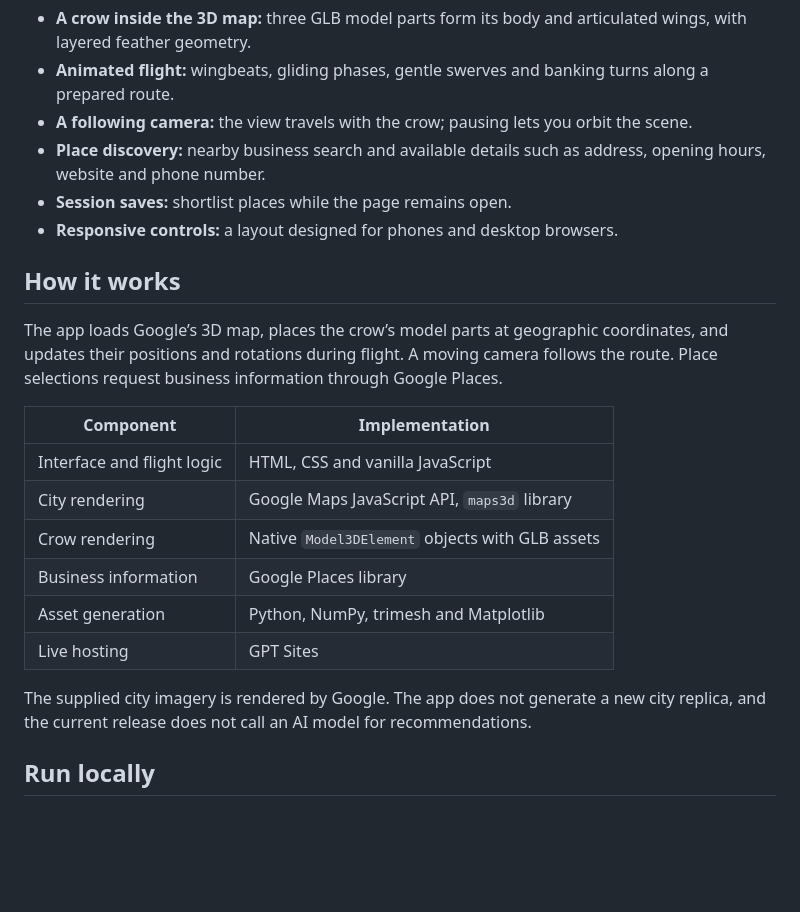
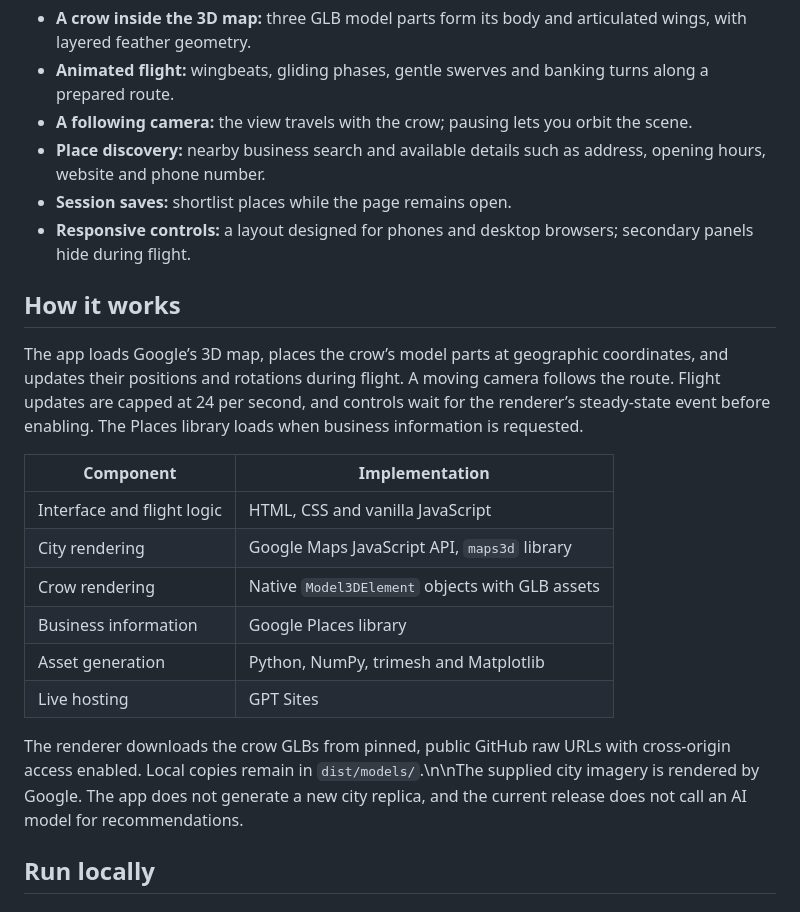
Before and after one commit to sayyidkhan/itachiscrow, a Markdown page: README.md, the part around the change. GitHub-like rendering; blank space fills up the shorter version.

Commit message:
Document render readiness, mobile optimizations and model delivery

```diff
--- a/README.md
+++ b/README.md
@@ -40,11 +40,11 @@ The longer-term vision is an AI travel scout that adapts exploration to your int
 - **A following camera:** the view travels with the crow; pausing lets you orbit the scene.
 - **Place discovery:** nearby business search and available details such as address, opening hours, website and phone number.
 - **Session saves:** shortlist places while the page remains open.
-- **Responsive controls:** a layout designed for phones and desktop browsers.
+- **Responsive controls:** a layout designed for phones and desktop browsers; secondary panels hide during flight.
 
 ## How it works
 
-The app loads Google’s 3D map, places the crow’s model parts at geographic coordinates, and updates their positions and rotations during flight. A moving camera follows the route. Place selections request business information through Google Places.
+The app loads Google’s 3D map, places the crow’s model parts at geographic coordinates, and updates their positions and rotations during flight. A moving camera follows the route. Flight updates are capped at 24 per second, and controls wait for the renderer’s steady-state event before enabling. The Places library loads when business information is requested.
 
 | Component | Implementation |
 | --- | --- |
@@ -55,7 +55,7 @@ The app loads Google’s 3D map, places the crow’s model parts at geographic c
 | Asset generation | Python, NumPy, trimesh and Matplotlib |
 | Live hosting | GPT Sites |
 
-The supplied city imagery is rendered by Google. The app does not generate a new city replica, and the current release does not call an AI model for recommendations.
+The renderer downloads the crow GLBs from pinned, public GitHub raw URLs with cross-origin access enabled. Local copies remain in `dist/models/`.\n\nThe supplied city imagery is rendered by Google. The app does not generate a new city replica, and the current release does not call an AI model for recommendations.
 
 ## Run locally
 
```
